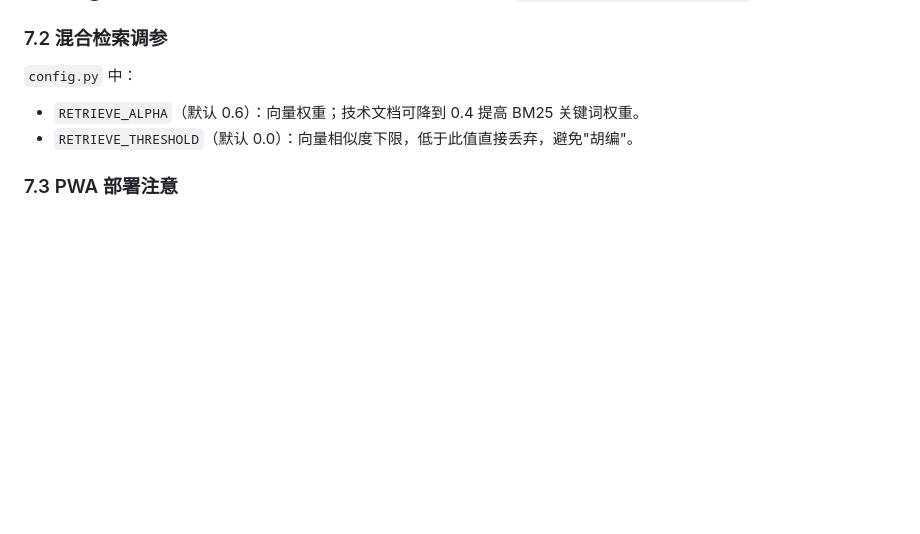
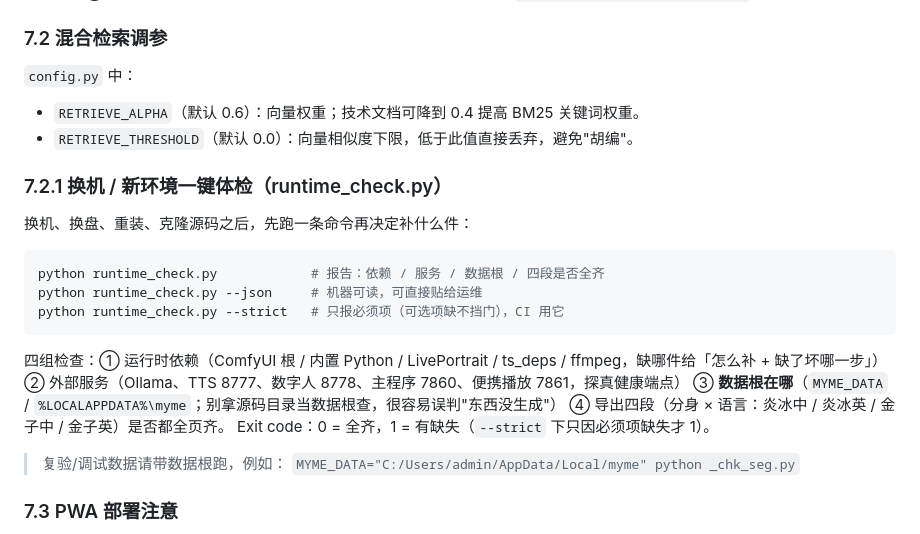
Before and after one commit to g101400/myme4060, a Markdown page: README.md, the part around the change. Rendered like a GitHub page; blank space fills up the shorter version.

Commit message:
docs: README 加 7.2.1 换机一键体检（runtime_check.py 用法 + 数据根复验命令）

````diff
--- a/README.md
+++ b/README.md
@@ -200,6 +200,24 @@ python -c "import knowledge_base as k; print(k.ingest_paths(['a.md','b.docx']))"
 - `RETRIEVE_ALPHA`（默认 0.6）：向量权重；技术文档可降到 0.4 提高 BM25 关键词权重。
 - `RETRIEVE_THRESHOLD`（默认 0.0）：向量相似度下限，低于此值直接丢弃，避免"胡编"。
 
+### 7.2.1 换机 / 新环境一键体检（runtime_check.py）
+换机、换盘、重装、克隆源码之后，先跑一条命令再决定补什么件：
+
+```bash
+python runtime_check.py            # 报告：依赖 / 服务 / 数据根 / 四段是否全齐
+python runtime_check.py --json     # 机器可读，可直接贴给运维
+python runtime_check.py --strict   # 只报必须项（可选项缺不挡门），CI 用它
+```
+
+四组检查：① 运行时依赖（ComfyUI 根 / 内置 Python / LivePortrait / ts_deps / ffmpeg，缺哪件给「怎么补 + 缺了坏哪一步」）
+② 外部服务（Ollama、TTS 8777、数字人 8778、主程序 7860、便携播放 7861，探真健康端点）
+③ **数据根在哪**（`MYME_DATA` / `%LOCALAPPDATA%\myme`；别拿源码目录当数据根查，很容易误判"东西没生成"）
+④ 导出四段（分身 × 语言：炎冰中 / 炎冰英 / 金子中 / 金子英）是否都全页齐。
+Exit code：0 = 全齐，1 = 有缺失（`--strict` 下只因必须项缺失才 1）。
+
+> 复验/调试数据请带数据根跑，例如：
+> `MYME_DATA="C:/Users/admin/AppData/Local/myme" python _chk_seg.py`
+
 ### 7.3 PWA 部署注意
 - 本地 `http://127.0.0.1:7860` 可直接"添加到主屏"（Chrome/Edge 菜单）。
 - **公网部署必须 HTTPS**（PWA 安全上下文要求，localhost 例外）；可经反向代理（Nginx/Caddy）挂证书。
````
